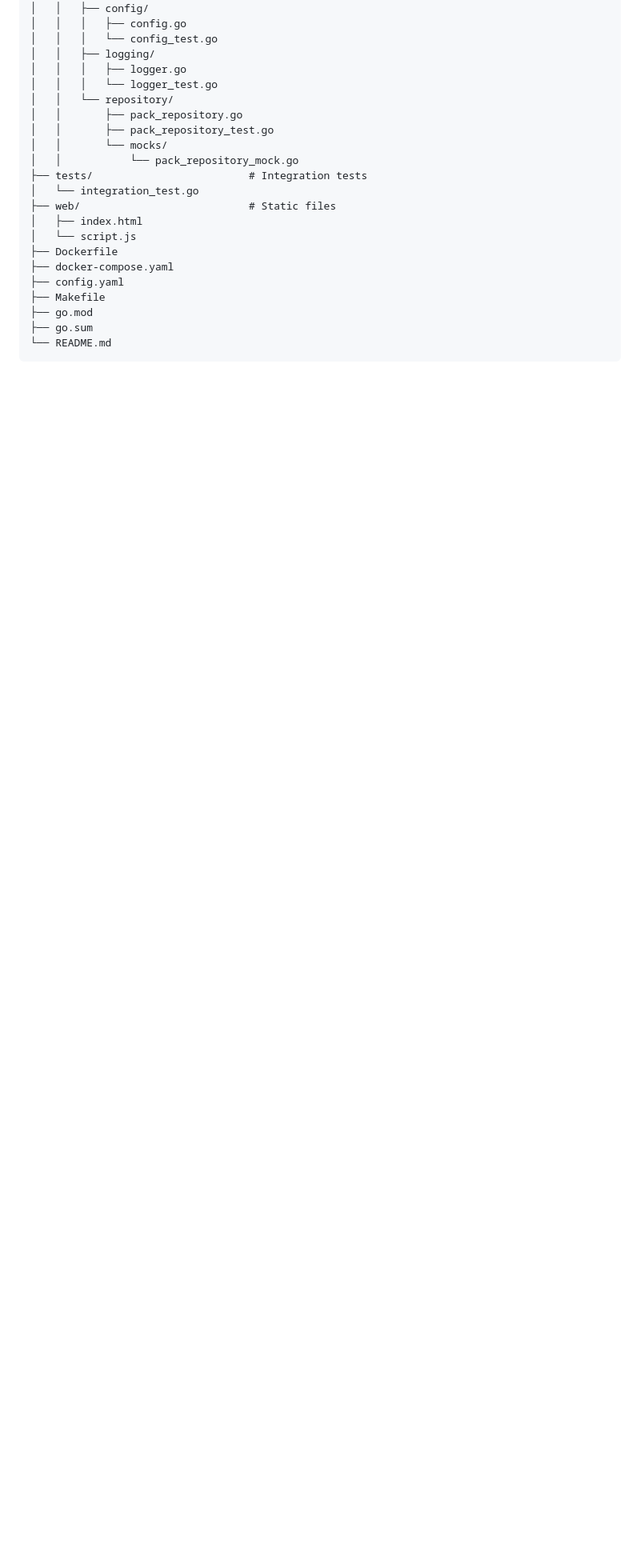
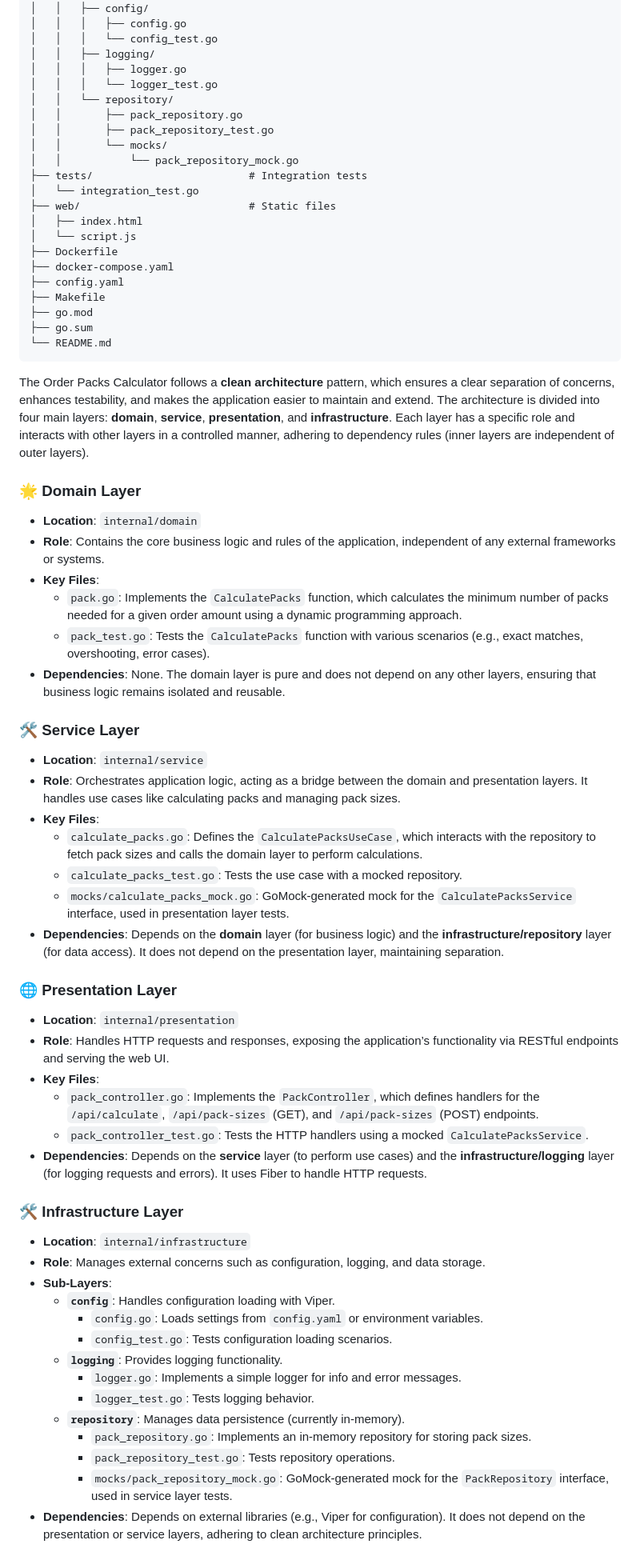
Before and after one commit to aleksbgs/order-packs-calculator, a Markdown page: README.md, the part around the change printed below. Shown: that part at 80% size. Rendered like a GitHub page; blank space fills up the shorter version.

Commit message:
add clean arhitecture description

````diff
--- a/README.md
+++ b/README.md
@@ -55,3 +55,47 @@ order-packs-calculator/
 ├── go.sum
 └── README.md
 ```
+
+The Order Packs Calculator follows a **clean architecture** pattern, which ensures a clear separation of concerns, enhances testability, and makes the application easier to maintain and extend. The architecture is divided into four main layers: **domain**, **service**, **presentation**, and **infrastructure**. Each layer has a specific role and interacts with other layers in a controlled manner, adhering to dependency rules (inner layers are independent of outer layers).
+
+### 🌟 Domain Layer
+- **Location**: `internal/domain`
+- **Role**: Contains the core business logic and rules of the application, independent of any external frameworks or systems.
+- **Key Files**:
+   - `pack.go`: Implements the `CalculatePacks` function, which calculates the minimum number of packs needed for a given order amount using a dynamic programming approach.
+   - `pack_test.go`: Tests the `CalculatePacks` function with various scenarios (e.g., exact matches, overshooting, error cases).
+- **Dependencies**: None. The domain layer is pure and does not depend on any other layers, ensuring that business logic remains isolated and reusable.
+
+### 🛠 Service Layer
+- **Location**: `internal/service`
+- **Role**: Orchestrates application logic, acting as a bridge between the domain and presentation layers. It handles use cases like calculating packs and managing pack sizes.
+- **Key Files**:
+   - `calculate_packs.go`: Defines the `CalculatePacksUseCase`, which interacts with the repository to fetch pack sizes and calls the domain layer to perform calculations.
+   - `calculate_packs_test.go`: Tests the use case with a mocked repository.
+   - `mocks/calculate_packs_mock.go`: GoMock-generated mock for the `CalculatePacksService` interface, used in presentation layer tests.
+- **Dependencies**: Depends on the **domain** layer (for business logic) and the **infrastructure/repository** layer (for data access). It does not depend on the presentation layer, maintaining separation.
+
+### 🌐 Presentation Layer
+- **Location**: `internal/presentation`
+- **Role**: Handles HTTP requests and responses, exposing the application’s functionality via RESTful endpoints and serving the web UI.
+- **Key Files**:
+   - `pack_controller.go`: Implements the `PackController`, which defines handlers for the `/api/calculate`, `/api/pack-sizes` (GET), and `/api/pack-sizes` (POST) endpoints.
+   - `pack_controller_test.go`: Tests the HTTP handlers using a mocked `CalculatePacksService`.
+- **Dependencies**: Depends on the **service** layer (to perform use cases) and the **infrastructure/logging** layer (for logging requests and errors). It uses Fiber to handle HTTP requests.
+
+### 🛠 Infrastructure Layer
+- **Location**: `internal/infrastructure`
+- **Role**: Manages external concerns such as configuration, logging, and data storage.
+- **Sub-Layers**:
+   - **`config`**: Handles configuration loading with Viper.
+      - `config.go`: Loads settings from `config.yaml` or environment variables.
+      - `config_test.go`: Tests configuration loading scenarios.
+   - **`logging`**: Provides logging functionality.
+      - `logger.go`: Implements a simple logger for info and error messages.
+      - `logger_test.go`: Tests logging behavior.
+   - **`repository`**: Manages data persistence (currently in-memory).
+      - `pack_repository.go`: Implements an in-memory repository for storing pack sizes.
+      - `pack_repository_test.go`: Tests repository operations.
+      - `mocks/pack_repository_mock.go`: GoMock-generated mock for the `PackRepository` interface, used in service layer tests.
+- **Dependencies**: Depends on external libraries (e.g., Viper for configuration). It does not depend on the presentation or service layers, adhering to clean architecture principles.
+
````
Also changed, not shown: other parts of README.md (+13 -0 lines).
